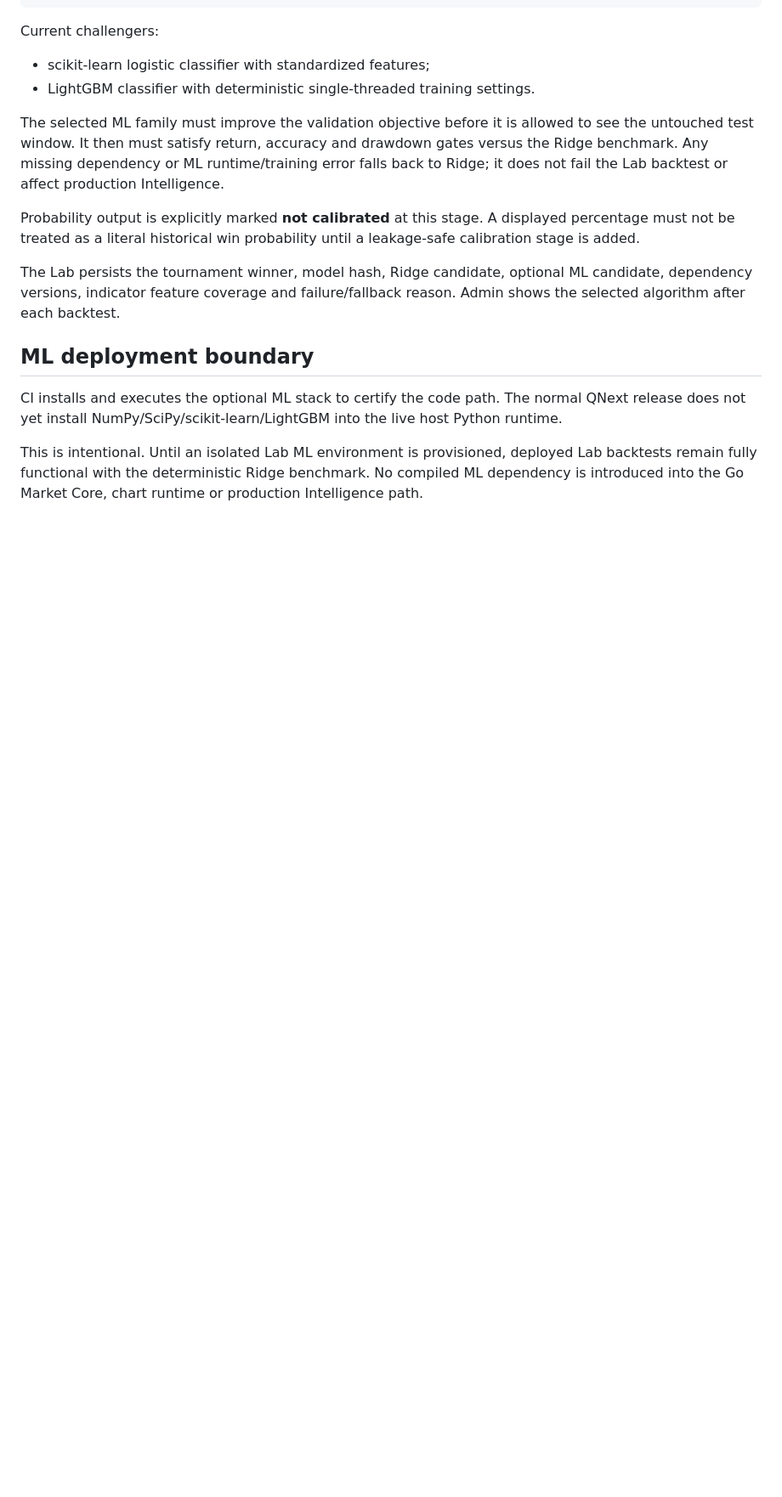
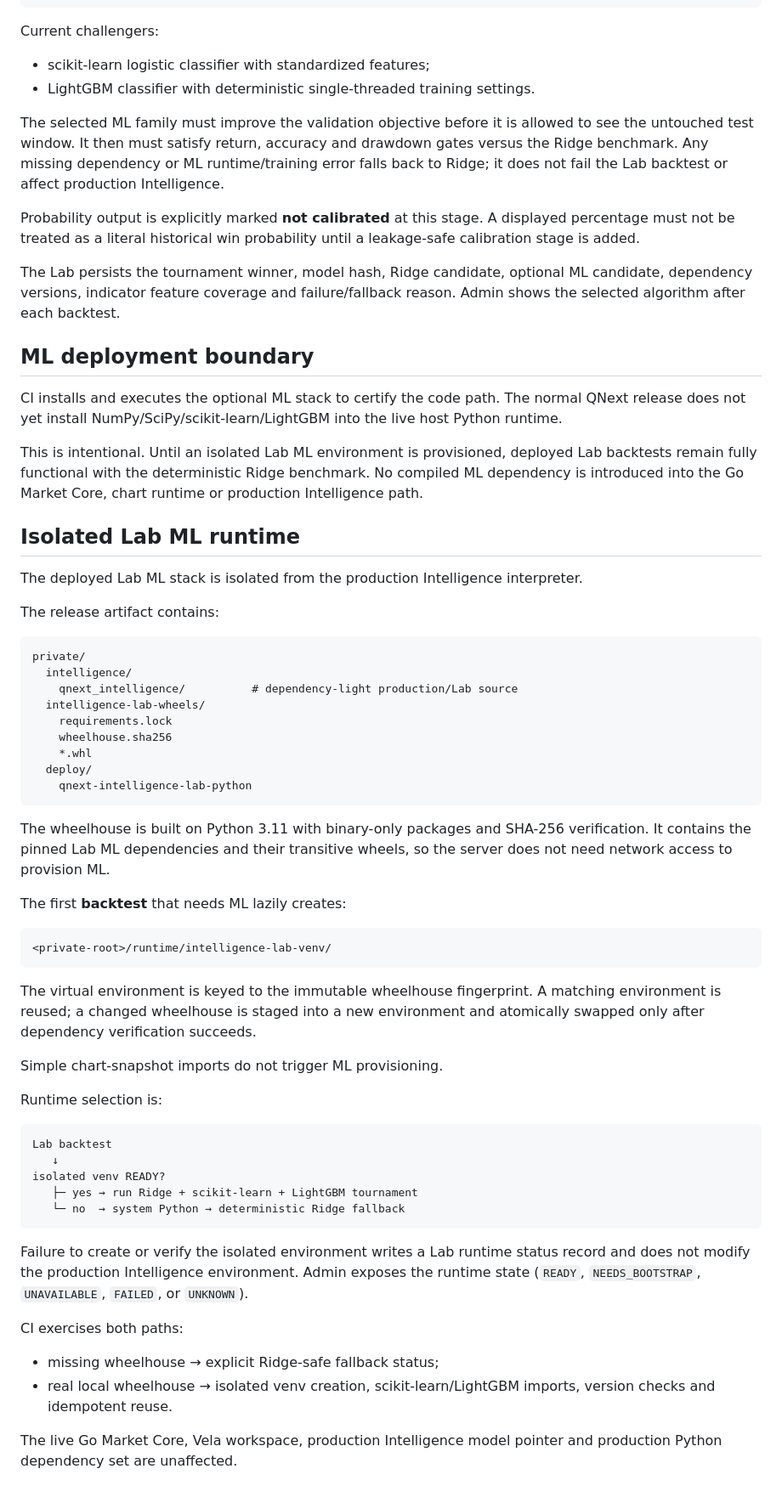
Before and after one commit to indigiti/QNext, a Markdown page: docs/architecture/intelligence-lab.md, the part around the change. Shown at 85% size. Rendered like a GitHub page; blank space fills up the shorter version.

Commit message:
docs: define isolated Lab ML runtime

````diff
--- a/docs/architecture/intelligence-lab.md
+++ b/docs/architecture/intelligence-lab.md
@@ -213,3 +213,52 @@ The Lab persists the tournament winner, model hash, Ridge candidate, optional ML
 CI installs and executes the optional ML stack to certify the code path. The normal QNext release does not yet install NumPy/SciPy/scikit-learn/LightGBM into the live host Python runtime.
 
 This is intentional. Until an isolated Lab ML environment is provisioned, deployed Lab backtests remain fully functional with the deterministic Ridge benchmark. No compiled ML dependency is introduced into the Go Market Core, chart runtime or production Intelligence path.
+
+## Isolated Lab ML runtime
+
+The deployed Lab ML stack is isolated from the production Intelligence interpreter.
+
+The release artifact contains:
+
+```text
+private/
+  intelligence/
+    qnext_intelligence/          # dependency-light production/Lab source
+  intelligence-lab-wheels/
+    requirements.lock
+    wheelhouse.sha256
+    *.whl
+  deploy/
+    qnext-intelligence-lab-python
+```
+
+The wheelhouse is built on Python 3.11 with binary-only packages and SHA-256 verification. It contains the pinned Lab ML dependencies and their transitive wheels, so the server does not need network access to provision ML.
+
+The first **backtest** that needs ML lazily creates:
+
+```text
+<private-root>/runtime/intelligence-lab-venv/
+```
+
+The virtual environment is keyed to the immutable wheelhouse fingerprint. A matching environment is reused; a changed wheelhouse is staged into a new environment and atomically swapped only after dependency verification succeeds.
+
+Simple chart-snapshot imports do not trigger ML provisioning.
+
+Runtime selection is:
+
+```text
+Lab backtest
+   ↓
+isolated venv READY?
+   ├─ yes → run Ridge + scikit-learn + LightGBM tournament
+   └─ no  → system Python → deterministic Ridge fallback
+```
+
+Failure to create or verify the isolated environment writes a Lab runtime status record and does not modify the production Intelligence environment. Admin exposes the runtime state (`READY`, `NEEDS_BOOTSTRAP`, `UNAVAILABLE`, `FAILED`, or `UNKNOWN`).
+
+CI exercises both paths:
+
+- missing wheelhouse → explicit Ridge-safe fallback status;
+- real local wheelhouse → isolated venv creation, scikit-learn/LightGBM imports, version checks and idempotent reuse.
+
+The live Go Market Core, Vela workspace, production Intelligence model pointer and production Python dependency set are unaffected.
````
